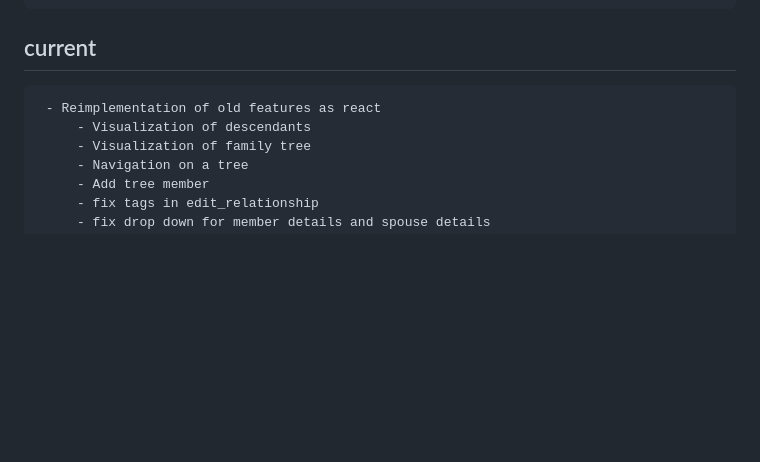
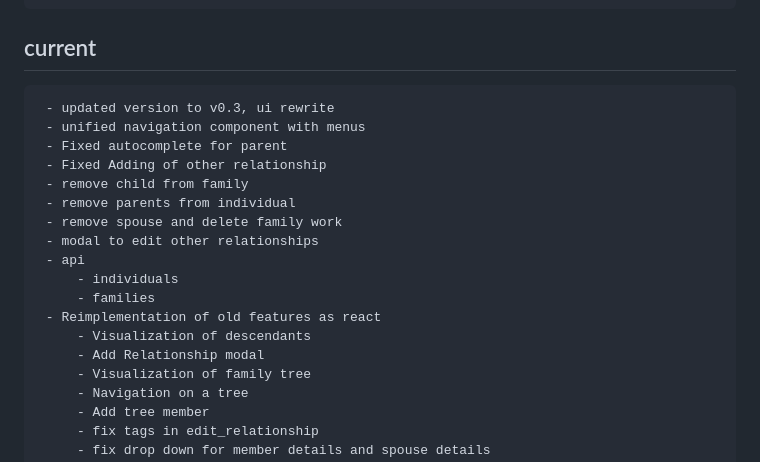
Before and after one commit to younelan/genie, a Markdown page: doc/history.md, the part around the change. GitHub-like rendering; blank space fills up the shorter version.

Commit message:
history update, v0.3, yeay

```diff
--- a/doc/history.md
+++ b/doc/history.md
@@ -14,8 +14,20 @@ Check out [The README file](README.md) for more info
 	* need better visualisation, works ok until 100 people then looks things really get hard to read
 
 ## current
+     - updated version to v0.3, ui rewrite
+     - unified navigation component with menus
+     - Fixed autocomplete for parent
+     - Fixed Adding of other relationship
+     - remove child from family
+     - remove parents from individual
+     - remove spouse and delete family work
+     - modal to edit other relationships
+     - api
+         - individuals
+         - families
      - Reimplementation of old features as react
          - Visualization of descendants
+         - Add Relationship modal
          - Visualization of family tree
          - Navigation on a tree
          - Add tree member
```
